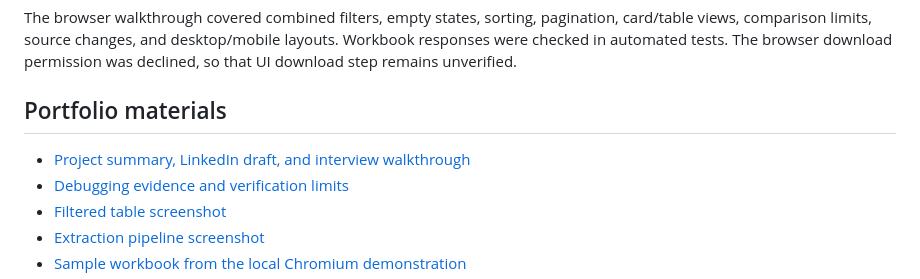
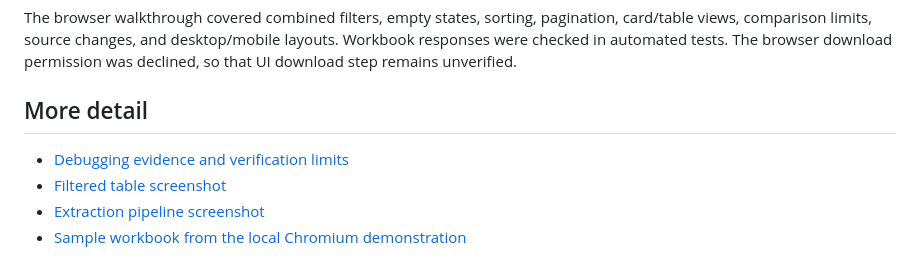
Before and after one commit to Tuff-Tech-coder/Real-Estate-Listings-Scraper, a Markdown page: README.md, the part around the change. Rendered like a GitHub page.

Commit message:
docs: remove personal portfolio notes from the repository
Co-Authored-By: Claude Sonnet 5.5 <noreply@anthropic.com>

```diff
--- a/README.md
+++ b/README.md
@@ -130,9 +130,8 @@ The reviewed build passed **82 tests including the real Chromium test** on Windo
 
 The browser walkthrough covered combined filters, empty states, sorting, pagination, card/table views, comparison limits, source changes, and desktop/mobile layouts. Workbook responses were checked in automated tests. The browser download permission was declined, so that UI download step remains unverified.
 
-## Portfolio materials
+## More detail
 
-- [Project summary, LinkedIn draft, and interview walkthrough](PORTFOLIO.md)
 - [Debugging evidence and verification limits](REVIEW.md)
 - [Filtered table screenshot](docs/screenshots/02-filtered-table.jpg)
 - [Extraction pipeline screenshot](docs/screenshots/04-extraction-pipeline.jpg)
```
Also changed, not shown: PORTFOLIO.md (deleted, +0 -53 lines).
